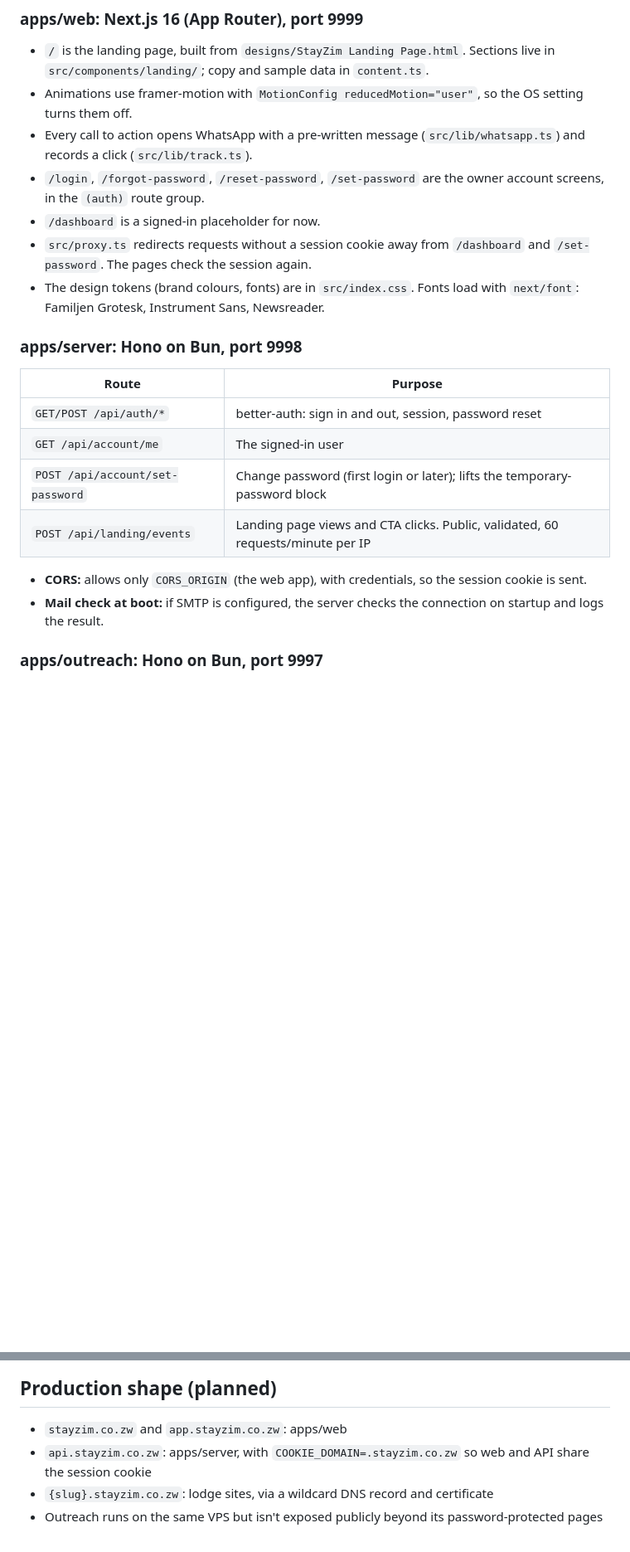
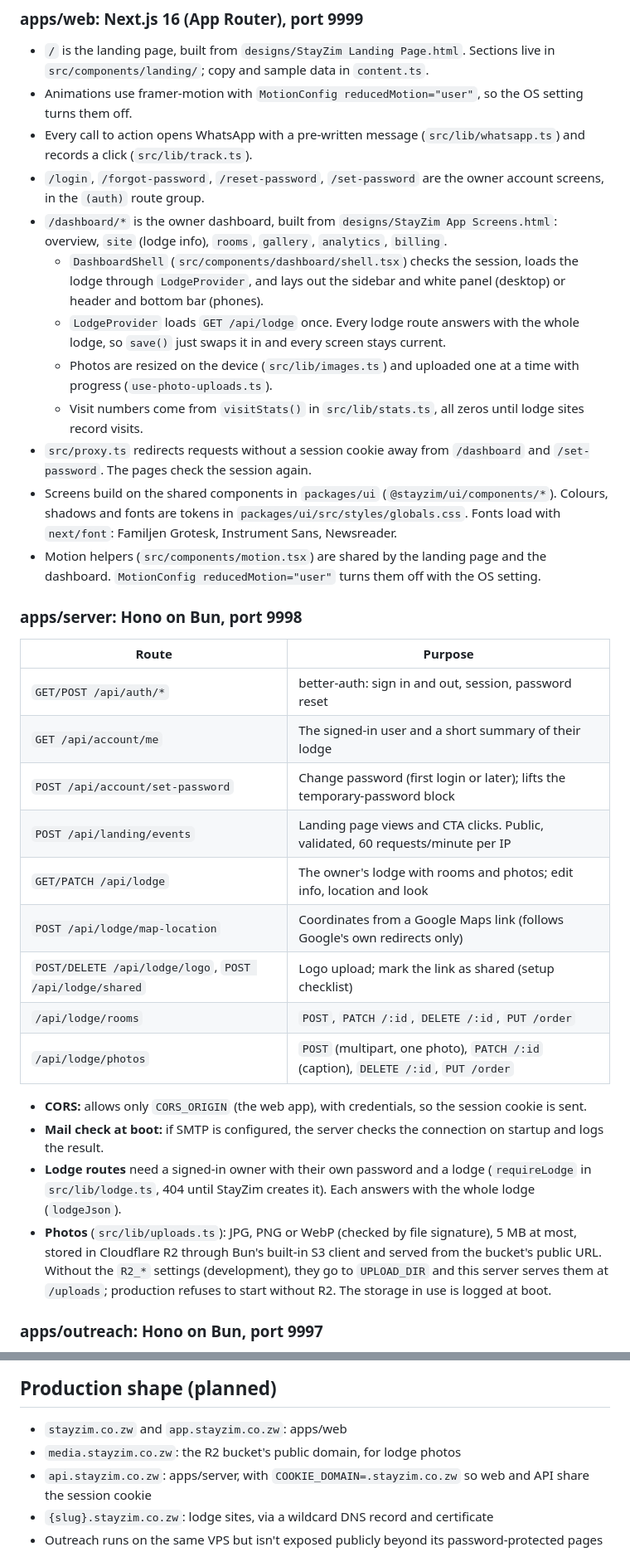
Before and after one commit to Christus-Veritas-Technologies/stayzim, a Markdown page: docs/architecture.md, 2 parts joined by grey strips. Shown at 83% size. GitHub-like rendering; blank space fills up the shorter version.

Commit message:
Document the dashboard, lodge API, R2 photos and shared UI

```diff
--- a/docs/architecture.md
+++ b/docs/architecture.md
@@ -33,21 +33,33 @@ How the pieces of the StayZim monorepo fit together. For setup, see the [README]
 - Animations use framer-motion with `MotionConfig reducedMotion="user"`, so the OS setting turns them off.
 - Every call to action opens WhatsApp with a pre-written message (`src/lib/whatsapp.ts`) and records a click (`src/lib/track.ts`).
 - `/login`, `/forgot-password`, `/reset-password`, `/set-password` are the owner account screens, in the `(auth)` route group.
-- `/dashboard` is a signed-in placeholder for now.
+- `/dashboard/*` is the owner dashboard, built from `designs/StayZim App Screens.html`: overview, `site` (lodge info), `rooms`, `gallery`, `analytics`, `billing`.
+  - `DashboardShell` (`src/components/dashboard/shell.tsx`) checks the session, loads the lodge through `LodgeProvider`, and lays out the sidebar and white panel (desktop) or header and bottom bar (phones).
+  - `LodgeProvider` loads `GET /api/lodge` once. Every lodge route answers with the whole lodge, so `save()` just swaps it in and every screen stays current.
+  - Photos are resized on the device (`src/lib/images.ts`) and uploaded one at a time with progress (`use-photo-uploads.ts`).
+  - Visit numbers come from `visitStats()` in `src/lib/stats.ts`, all zeros until lodge sites record visits.
 - `src/proxy.ts` redirects requests without a session cookie away from `/dashboard` and `/set-password`. The pages check the session again.
-- The design tokens (brand colours, fonts) are in `src/index.css`. Fonts load with `next/font`: Familjen Grotesk, Instrument Sans, Newsreader.
+- Screens build on the shared components in `packages/ui` (`@stayzim/ui/components/*`). Colours, shadows and fonts are tokens in `packages/ui/src/styles/globals.css`. Fonts load with `next/font`: Familjen Grotesk, Instrument Sans, Newsreader.
+- Motion helpers (`src/components/motion.tsx`) are shared by the landing page and the dashboard. `MotionConfig reducedMotion="user"` turns them off with the OS setting.
 
 ### apps/server: Hono on Bun, port 9998
 
 | Route | Purpose |
 | --- | --- |
 | `GET/POST /api/auth/*` | better-auth: sign in and out, session, password reset |
-| `GET /api/account/me` | The signed-in user |
+| `GET /api/account/me` | The signed-in user and a short summary of their lodge |
 | `POST /api/account/set-password` | Change password (first login or later); lifts the temporary-password block |
 | `POST /api/landing/events` | Landing page views and CTA clicks. Public, validated, 60 requests/minute per IP |
+| `GET/PATCH /api/lodge` | The owner's lodge with rooms and photos; edit info, location and look |
+| `POST /api/lodge/map-location` | Coordinates from a Google Maps link (follows Google's own redirects only) |
+| `POST/DELETE /api/lodge/logo`, `POST /api/lodge/shared` | Logo upload; mark the link as shared (setup checklist) |
+| `/api/lodge/rooms` | `POST`, `PATCH /:id`, `DELETE /:id`, `PUT /order` |
+| `/api/lodge/photos` | `POST` (multipart, one photo), `PATCH /:id` (caption), `DELETE /:id`, `PUT /order` |
 
 - **CORS:** allows only `CORS_ORIGIN` (the web app), with credentials, so the session cookie is sent.
 - **Mail check at boot:** if SMTP is configured, the server checks the connection on startup and logs the result.
+- **Lodge routes** need a signed-in owner with their own password and a lodge (`requireLodge` in `src/lib/lodge.ts`, 404 until StayZim creates it). Each answers with the whole lodge (`lodgeJson`).
+- **Photos** (`src/lib/uploads.ts`): JPG, PNG or WebP (checked by file signature), 5 MB at most, stored in Cloudflare R2 through Bun's built-in S3 client and served from the bucket's public URL. Without the `R2_*` settings (development), they go to `UPLOAD_DIR` and this server serves them at `/uploads`; production refuses to start without R2. The storage in use is logged at boot.
 
 ### apps/outreach: Hono on Bun, port 9997
 
@@ -113,6 +126,7 @@ How they're built:
 ## Production shape (planned)
 
 - `stayzim.co.zw` and `app.stayzim.co.zw`: apps/web
+- `media.stayzim.co.zw`: the R2 bucket's public domain, for lodge photos
 - `api.stayzim.co.zw`: apps/server, with `COOKIE_DOMAIN=.stayzim.co.zw` so web and API share the session cookie
 - `{slug}.stayzim.co.zw`: lodge sites, via a wildcard DNS record and certificate
 - Outreach runs on the same VPS but isn't exposed publicly beyond its password-protected pages
```
Also changed, not shown: other parts of docs/architecture.md (+6 -5 lines).
